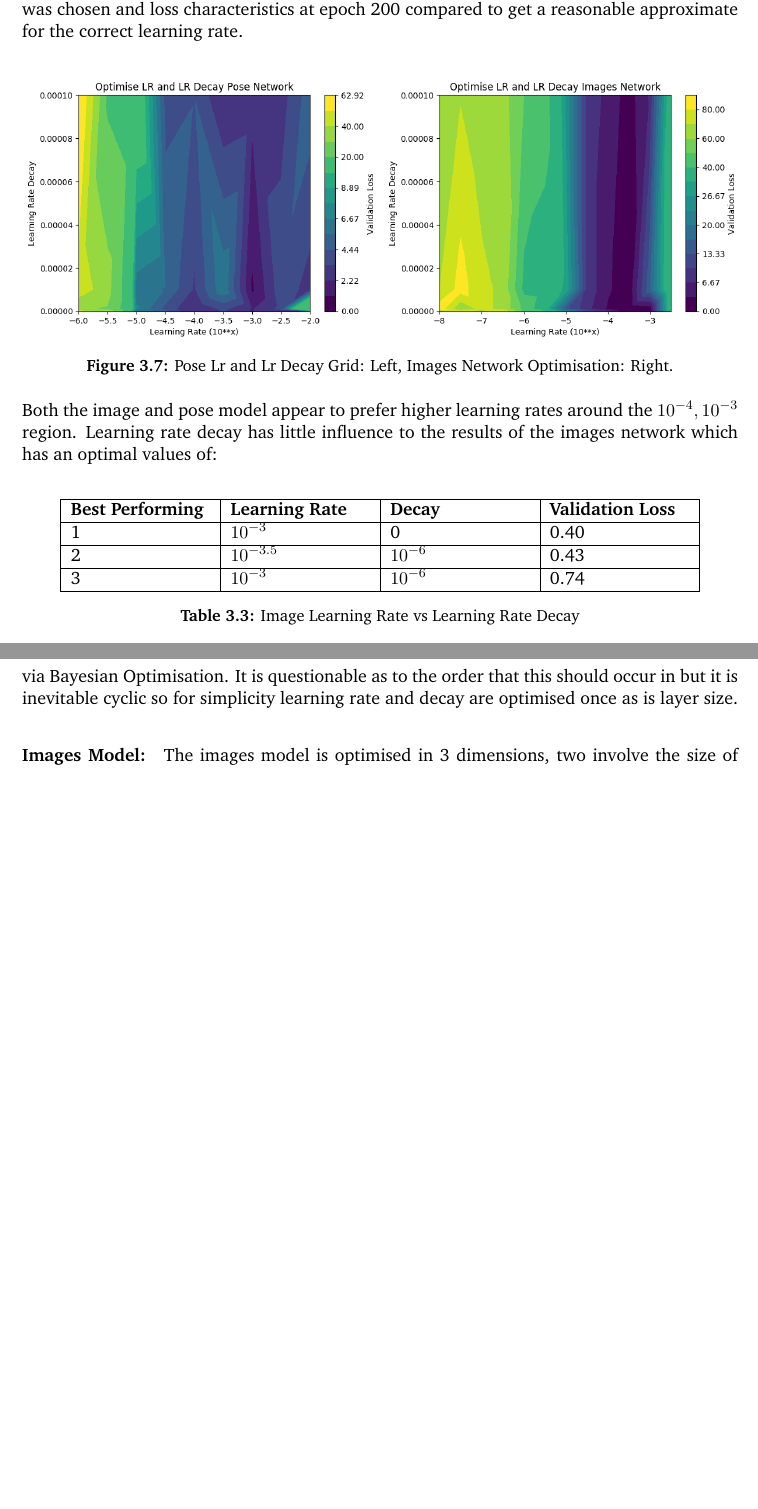
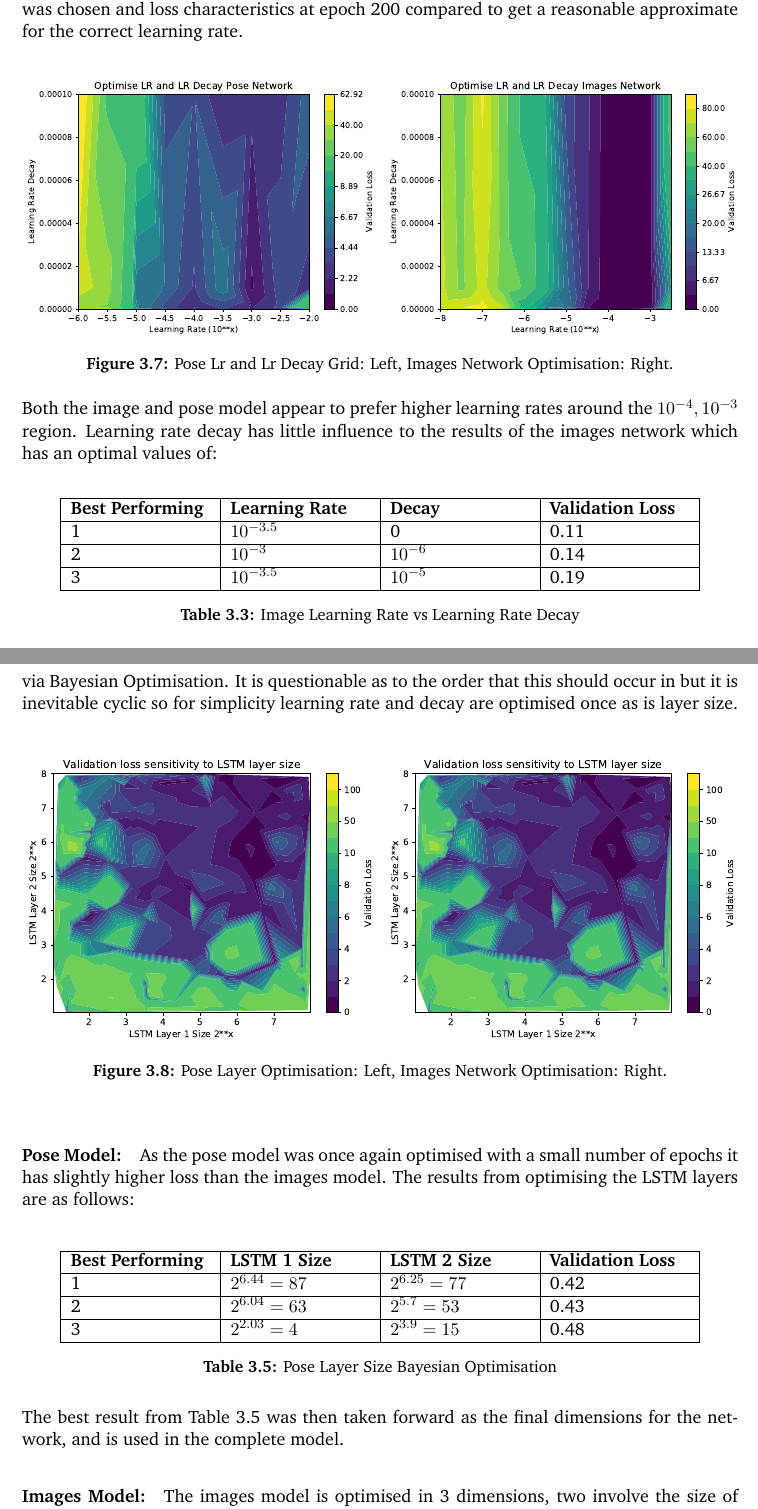
Before and after one commit to PeterHedley94/Individual-Project-Background-Report, a LaTeX thesis (main.tex): two parts of pages 47 and 48 of 62 before the commit and two parts of pages 47 and 48 of 63 after it, joined at a grey line, cut so that both start at the same text, the shorter picture padded with empty space. Compiled offline with pdfLaTeX.

Commit message:
iou circle, added image bayes opt

```diff
--- a/main.tex
+++ b/main.tex
@@ -1626,9 +1626,9 @@ Both the image and pose model appear to prefer higher learning rates around the
 	\begin{tabular}{|p{3.0cm}|p{3.0cm}|p{3.0cm}|p{3.0cm}|}
 		\hline
 		\textbf{Best Performing}&\textbf{Learning Rate} & \textbf{Decay} &  \textbf{Validation Loss}       \\ \hline
-		1  & $10^{-3}$   &   0 & 0.40     \\ \hline
-		2  & $10^{-3.5}$   &   $10^{-6}$ & 0.43     \\ \hline
-		3  & $10^{-3}$    &    $10^{-6}$ & 0.74   \\ \hline
+		1  & $10^{-3.5}$   &   0 & 0.11     \\ \hline
+		2  & $10^{-3}$   &   $10^{-6}$ & 0.14     \\ \hline
+		3  & $10^{-3.5}$    &    $10^{-5}$ & 0.19   \\ \hline
 
 	\end{tabular}
 	\caption{Image Learning Rate vs Learning Rate Decay}
@@ -1656,8 +1656,36 @@ The highest ranked parameters in Table \ref{pose_lr_lr_decay_table} are taken fo
 \subsubsection{Bayesian Optimisation Layer Dimensions:}
 The images and pose model are first optimised with respect to learning rate and learning rate decay with a grid search. From there each is optimised with respect to layer dimensions via Bayesian Optimisation. It is questionable as to the order that this should occur in but it is inevitable cyclic so for simplicity learning rate and decay are optimised once as is layer size.
 
+
+
+\noindent \begin{figure}[h!]
+	\includegraphics[width = 0.5\hsize]{figures/pose_lstm1_lstm2_graph_.eps}
+	\includegraphics[width = 0.5\hsize]{figures/pose_lstm1_lstm2_graph_.eps}
+	\caption{Pose Layer Optimisation: Left, Images Network Optimisation: Right.}
+	\label{bayes_opt_fig}
+\end{figure}
+
+\paragraph{Pose Model:} As the pose model was once again optimised with a small number of epochs it has slightly higher loss than the images model. The results from optimising the LSTM layers are as follows:
+
+\noindent \begin{table}[h!]
+	\centering
+	\begin{tabular}{|p{3.0cm}|p{3.0cm}|p{3.0cm}|p{3.0cm}|}
+		\hline
+		\textbf{Best Performing}&\textbf{LSTM 1 Size} & \textbf{LSTM 2 Size} &  \textbf{Validation Loss}       \\ \hline
+		1  & $2^{6.44} = 87$   &  $2^{6.25}=77$ & 0.42     \\ \hline
+		2  & $2^{6.04}=63$   &  $2^{5.7}=53$ & 0.43   \\ \hline
+		3  & $2^{2.03}=4$    & $2^{3.9}=15$ & 0.48   \\ \hline
+
+	\end{tabular}
+	\caption{Pose Layer Size Bayesian Optimisation}
+	\label{pose_bayes_table}
+\end{table}
+
+The best result from Table \ref{pose_bayes_table} was then taken forward as the final dimensions for the network, and is used in the complete model.
+
 \paragraph{Images Model:}
 The images model is optimised in 3 dimensions, two involve the size of CNN layers and one is the number of layers in the network. The network has blocks of convolutional layers,optimising the number of layers determines whether there are one or two convolutional layers in each block. Simultaneously, the size of the layers in those blocks is also optimised.
+
 
 \subsubsection{Total Model:}
 Both models discussed in this section can be trained separately to obtain predictions of the future pose. A naive estimation would take weighted predictions and sum for a final prediction result. The final layers of these networks however could infer details from each-other to inform the pose estimation. This can only be done in a branched network that uses both inputs effectively and concatenates the outputs for some final layers. The proposed model is graphed in Figure \ref{total_network_architecture}, it has two inputs tensors of the images and pose data and three output variables which is the predicted $[x,y,z]$.
```
Also changed, not shown: figures/Networks.png, figures/final_model.png, figures/images_lr_lr_decay_graph_.eps (added), figures/images_lr_lr_decay_graph_.png (deleted), figures/opt_bayes_images_nn.eps (added), figures/pose_lr_lr_decay_graph_.eps (added), figures/pose_lr_lr_decay_graph_.png (deleted), figures/pose_lstm1_lstm2_graph_.eps (added), main.tex (6 more changed lines), 9 other files.
